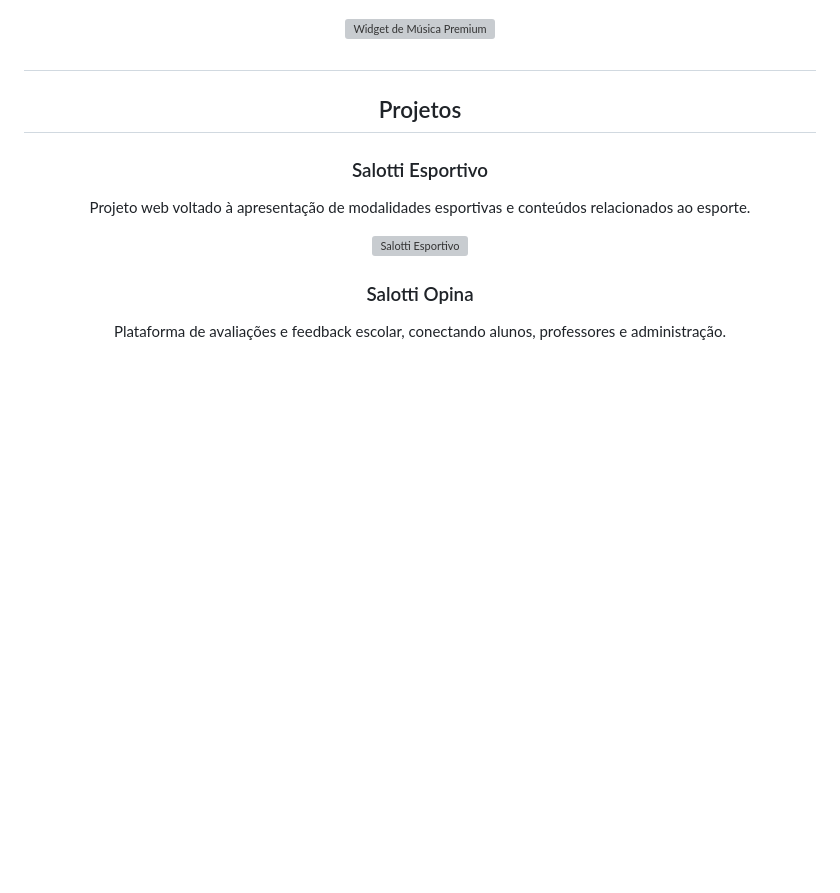
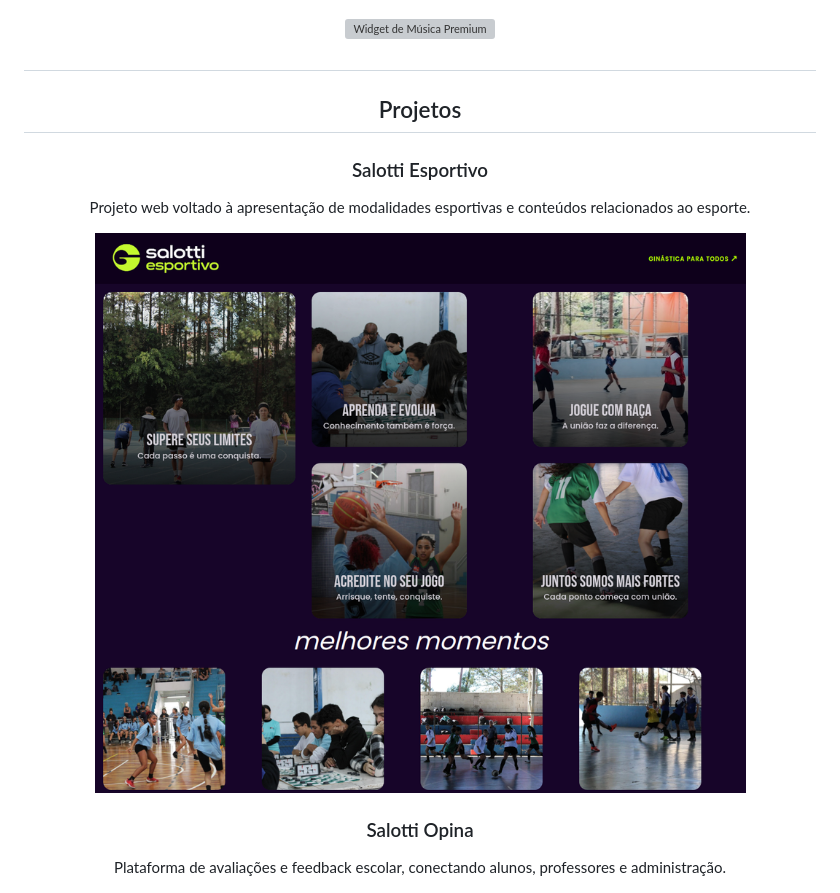
Before and after one commit to ViniSantosC/ViniSantosC, a Markdown page: README.md, the part around the change. Rendered like a GitHub page; blank space fills up the shorter version; grey boxes are pictures that could not be loaded.

Commit message:
Fix image link for Salotti Esportivo
Updated image link for 'Salotti Esportivo' in README.

```diff
--- a/README.md
+++ b/README.md
@@ -66,7 +66,7 @@
 
 Projeto web voltado à apresentação de modalidades esportivas e conteúdos relacionados ao esporte.
 
-![Salotti Esportivo](./capturas/projeto-01.png)
+![Salotti Esportivo](6164b591-cfe0-11f1-be30-8f0e319c9774.png)
 
 ### Salotti Opina
 
```
